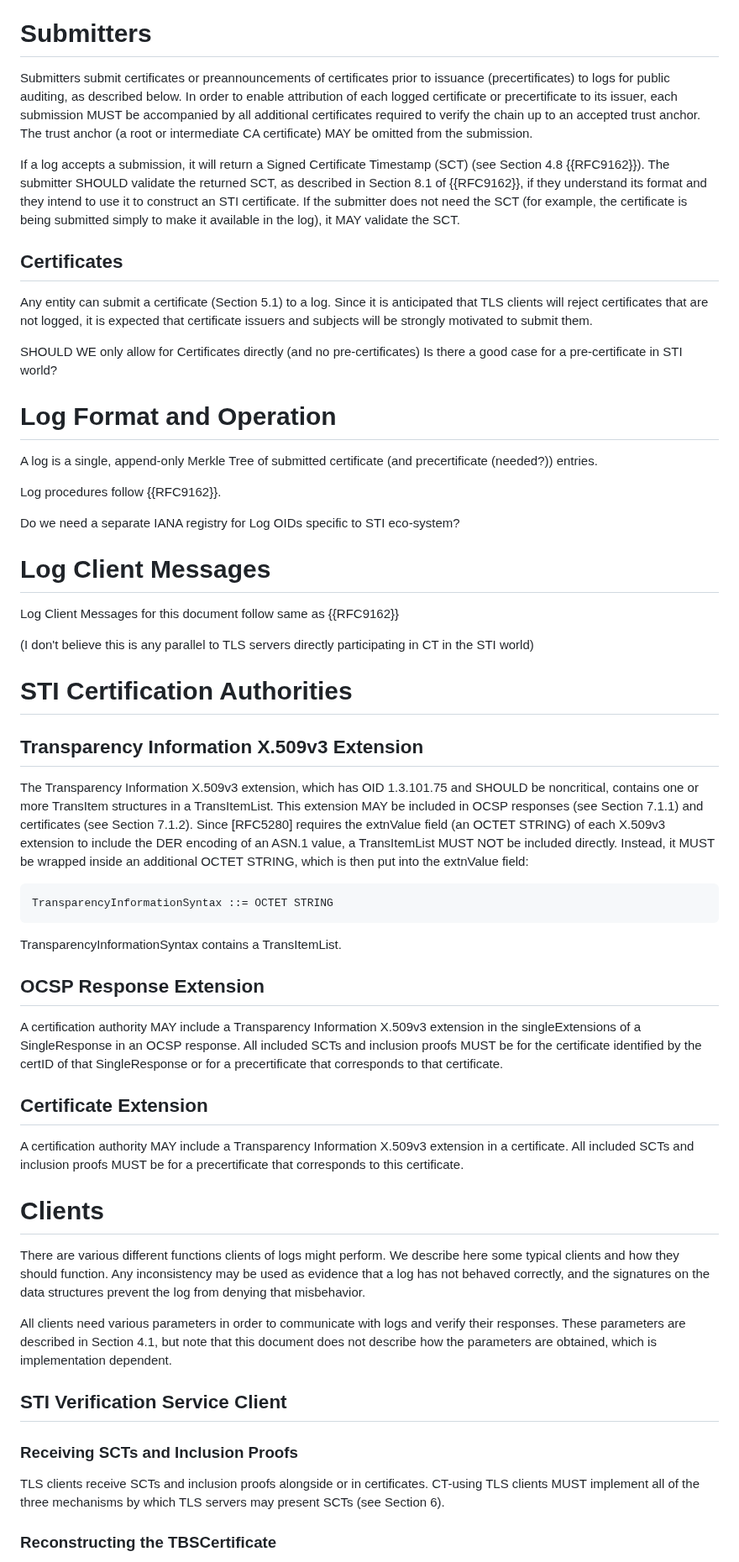
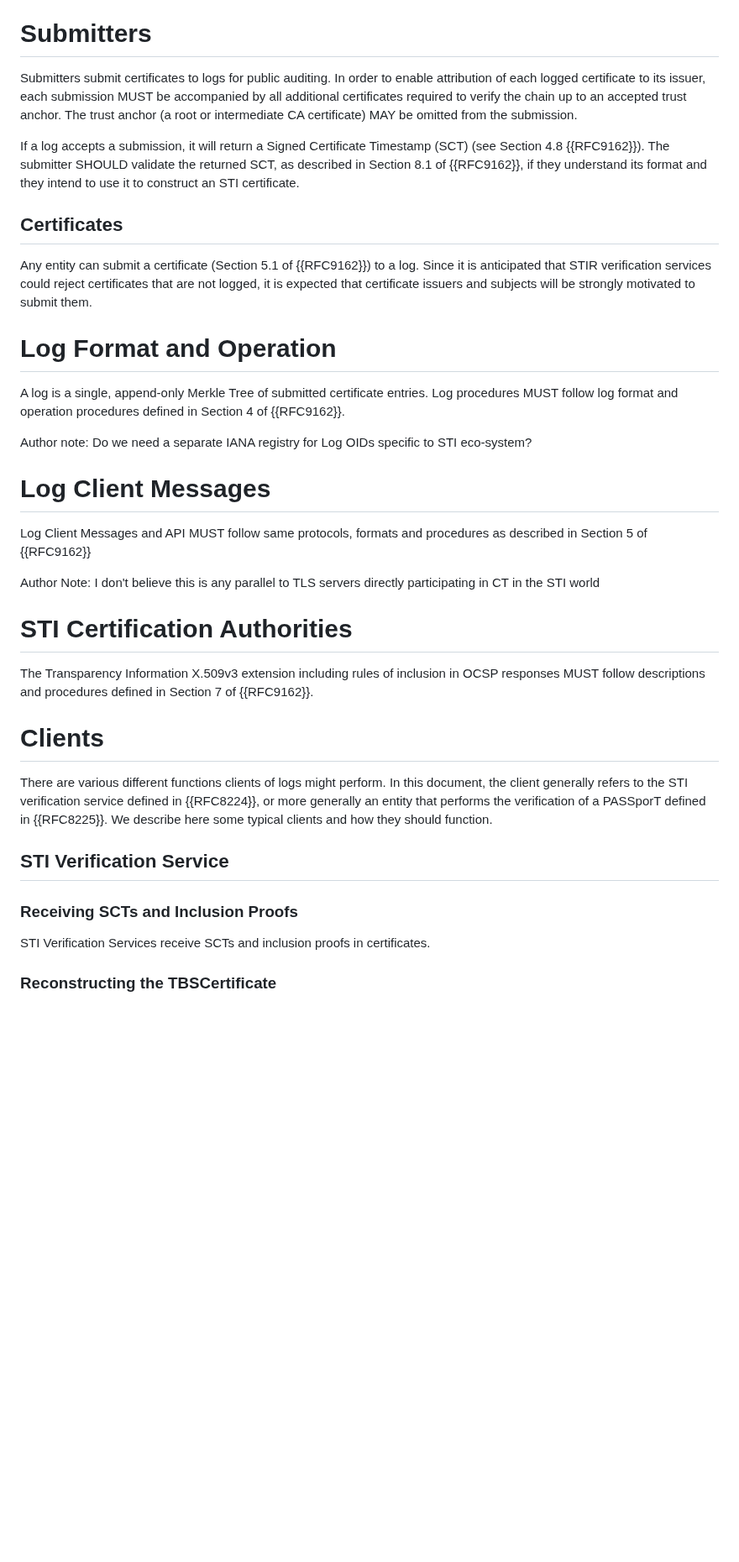
Before and after one commit to appliedbits/draft-wendt-stir-certificate-transparency, a Markdown page: draft-wendt-stir-certificate-transparency.md, the part around one of its changes. Shown at 84% size. GitHub-like rendering; blank space fills up the shorter version.

```diff
--- a/draft-wendt-stir-certificate-transparency.md
+++ b/draft-wendt-stir-certificate-transparency.md
@@ -74,58 +74,39 @@ Those who are concerned about misissuance of provider or TN-based delegate certi
 
 # Submitters
 
-Submitters submit certificates or preannouncements of certificates prior to issuance (precertificates) to logs for public auditing, as described below. In order to enable attribution of each logged certificate or precertificate to its issuer, each submission MUST be accompanied by all additional certificates required to verify the chain up to an accepted trust anchor. The trust anchor (a root or intermediate CA certificate) MAY be omitted from the submission.
+Submitters submit certificates to logs for public auditing. In order to enable attribution of each logged certificate to its issuer, each submission MUST be accompanied by all additional certificates required to verify the chain up to an accepted trust anchor. The trust anchor (a root or intermediate CA certificate) MAY be omitted from the submission.
 
-If a log accepts a submission, it will return a Signed Certificate Timestamp (SCT) (see Section 4.8 {{RFC9162}}). The submitter SHOULD validate the returned SCT, as described in Section 8.1 of {{RFC9162}}, if they understand its format and they intend to use it to construct an STI certificate. If the submitter does not need the SCT (for example, the certificate is being submitted simply to make it available in the log), it MAY validate the SCT.
+If a log accepts a submission, it will return a Signed Certificate Timestamp (SCT) (see Section 4.8 {{RFC9162}}). The submitter SHOULD validate the returned SCT, as described in Section 8.1 of {{RFC9162}}, if they understand its format and they intend to use it to construct an STI certificate.
 
 ## Certificates
 
-Any entity can submit a certificate (Section 5.1) to a log. Since it is anticipated that TLS clients will reject certificates that are not logged, it is expected that certificate issuers and subjects will be strongly motivated to submit them.
-
-SHOULD WE only allow for Certificates directly (and no pre-certificates)  Is there a good case for a pre-certificate in STI world?
+Any entity can submit a certificate (Section 5.1 of {{RFC9162}}) to a log. Since it is anticipated that STIR verification services could reject certificates that are not logged, it is expected that certificate issuers and subjects will be strongly motivated to submit them.
 
 # Log Format and Operation
 
-A log is a single, append-only Merkle Tree of submitted certificate (and precertificate (needed?)) entries.
+A log is a single, append-only Merkle Tree of submitted certificate entries.  Log procedures MUST follow log format and operation procedures defined in Section 4 of {{RFC9162}}.
 
-Log procedures follow {{RFC9162}}.
-
-Do we need a separate IANA registry for Log OIDs specific to STI eco-system?
+Author note: Do we need a separate IANA registry for Log OIDs specific to STI eco-system?
 
 # Log Client Messages
 
-Log Client Messages for this document follow same as {{RFC9162}}
+Log Client Messages and API MUST follow same protocols, formats and procedures as described in Section 5 of  {{RFC9162}}
 
-(I don't believe this is any parallel to TLS servers directly participating in CT in the STI world)
+Author Note: I don't believe this is any parallel to TLS servers directly participating in CT in the STI world
 
 # STI Certification Authorities
 
-## Transparency Information X.509v3 Extension
-
-The Transparency Information X.509v3 extension, which has OID 1.3.101.75 and SHOULD be noncritical, contains one or more TransItem structures in a TransItemList. This extension MAY be included in OCSP responses (see Section 7.1.1) and certificates (see Section 7.1.2). Since [RFC5280] requires the extnValue field (an OCTET STRING) of each X.509v3 extension to include the DER encoding of an ASN.1 value, a TransItemList MUST NOT be included directly. Instead, it MUST be wrapped inside an additional OCTET STRING, which is then put into the extnValue field:
-
-    TransparencyInformationSyntax ::= OCTET STRING
-TransparencyInformationSyntax contains a TransItemList.
-
-## OCSP Response Extension
-
-A certification authority MAY include a Transparency Information X.509v3 extension in the singleExtensions of a SingleResponse in an OCSP response. All included SCTs and inclusion proofs MUST be for the certificate identified by the certID of that SingleResponse or for a precertificate that corresponds to that certificate.
-
-## Certificate Extension
-
-A certification authority MAY include a Transparency Information X.509v3 extension in a certificate. All included SCTs and inclusion proofs MUST be for a precertificate that corresponds to this certificate.
+The Transparency Information X.509v3 extension including rules of inclusion in OCSP responses MUST follow descriptions and procedures defined in Section 7 of {{RFC9162}}.
 
 # Clients
 
-There are various different functions clients of logs might perform. We describe here some typical clients and how they should function. Any inconsistency may be used as evidence that a log has not behaved correctly, and the signatures on the data structures prevent the log from denying that misbehavior.
+There are various different functions clients of logs might perform. In this document, the client generally refers to the STI verification service defined in {{RFC8224}}, or more generally an entity that performs the verification of a PASSporT defined in {{RFC8225}}. We describe here some typical clients and how they should function.
 
-All clients need various parameters in order to communicate with logs and verify their responses. These parameters are described in Section 4.1, but note that this document does not describe how the parameters are obtained, which is implementation dependent.
-
-## STI Verification Service Client
+## STI Verification Service
 
 ### Receiving SCTs and Inclusion Proofs
 
-TLS clients receive SCTs and inclusion proofs alongside or in certificates. CT-using TLS clients MUST implement all of the three mechanisms by which TLS servers may present SCTs (see Section 6).
+STI Verification Services receive SCTs and inclusion proofs in certificates.
 
 ### Reconstructing the TBSCertificate
 
```
Also changed, not shown: other parts of draft-wendt-stir-certificate-transparency.md (+11 -48 lines).
